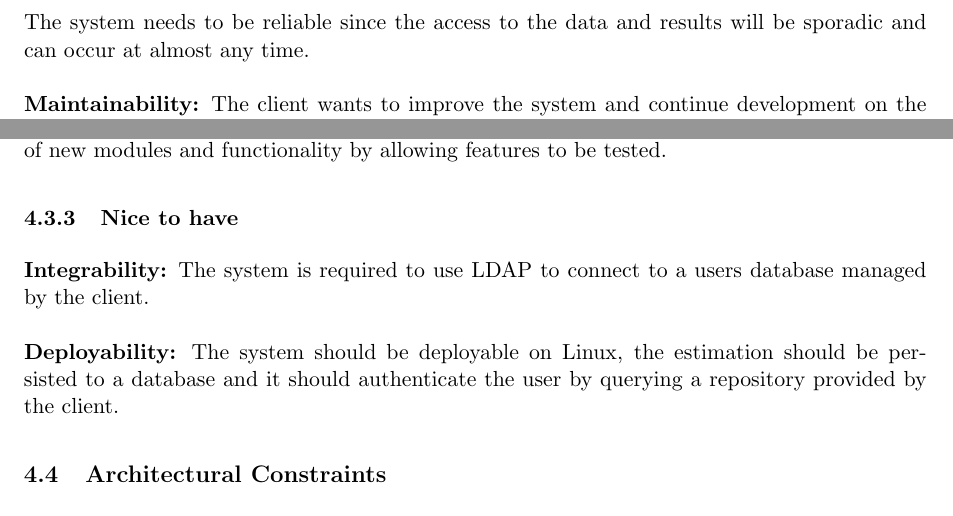
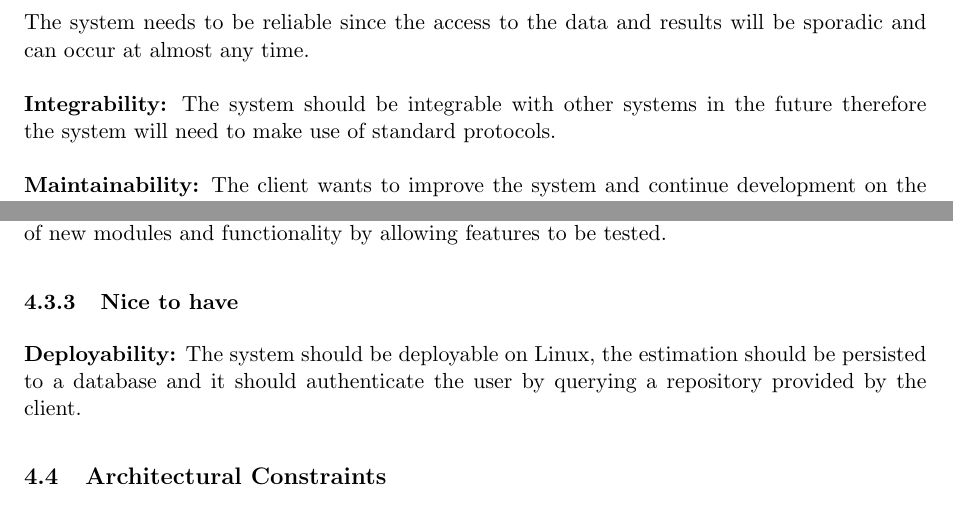
Before and after one commit to FrikkieSnyman/Crowd-Source, a LaTeX document (documentation/Software Requirements Speciﬁcation and Technology Neutral Process Design/Software requirements.tex, which reads documentation/Software Requirements Speciﬁcation and Technology Neutral Process Design/qualityrequirements.tex): two parts of page 5 of 9, joined at a grey line, cut so that both start at the same text. Compiled offline with pdfLaTeX.

Commit message:
Added Integrability to quality requirements

```diff
--- a/documentation/Software Requirements Speciﬁcation and Technology Neutral Process Design/qualityrequirements.tex
+++ b/documentation/Software Requirements Speciﬁcation and Technology Neutral Process Design/qualityrequirements.tex
@@ -8,6 +8,9 @@
 	\\ \\
 	{\bfseries Reliability:}
 	The system must be produced to be reliable, so that the client always has a reference to estimations made, without being concerned whether the system is running or not. The system needs to be reliable since the access to the data and results will be sporadic and can occur at almost any time.
+	\\ \\
+	{\bfseries Integrability:}
+	The system should be integrable with other systems in the future therefore the system will need to make use of standard protocols.
 	\\ \\
 	{\bfseries Maintainability:}
 	The client wants to improve the system and continue development on the system. This requires the system to be maintainable, to enable the client to easily integrate new functionality and code. Maintainability is coupled with the flexibility and testability of the system.
@@ -21,7 +24,4 @@
 	{\bfseries Testability:}
 	This is an important quality for the system to have with regards to the flexibility of the system. This quality will improve the flexibility of the system for easy integration of new modules and functionality by allowing features to be tested.
 \subsubsection{Nice to have}
-	{\bfseries Integrability:}
-	The system is required to use LDAP to connect to a users database managed by the client.
-	\\ \\
 	{\bfseries Deployability:} The system should be deployable on Linux, the estimation should be persisted to a database and it should authenticate the user by querying a repository provided by the client.
```
